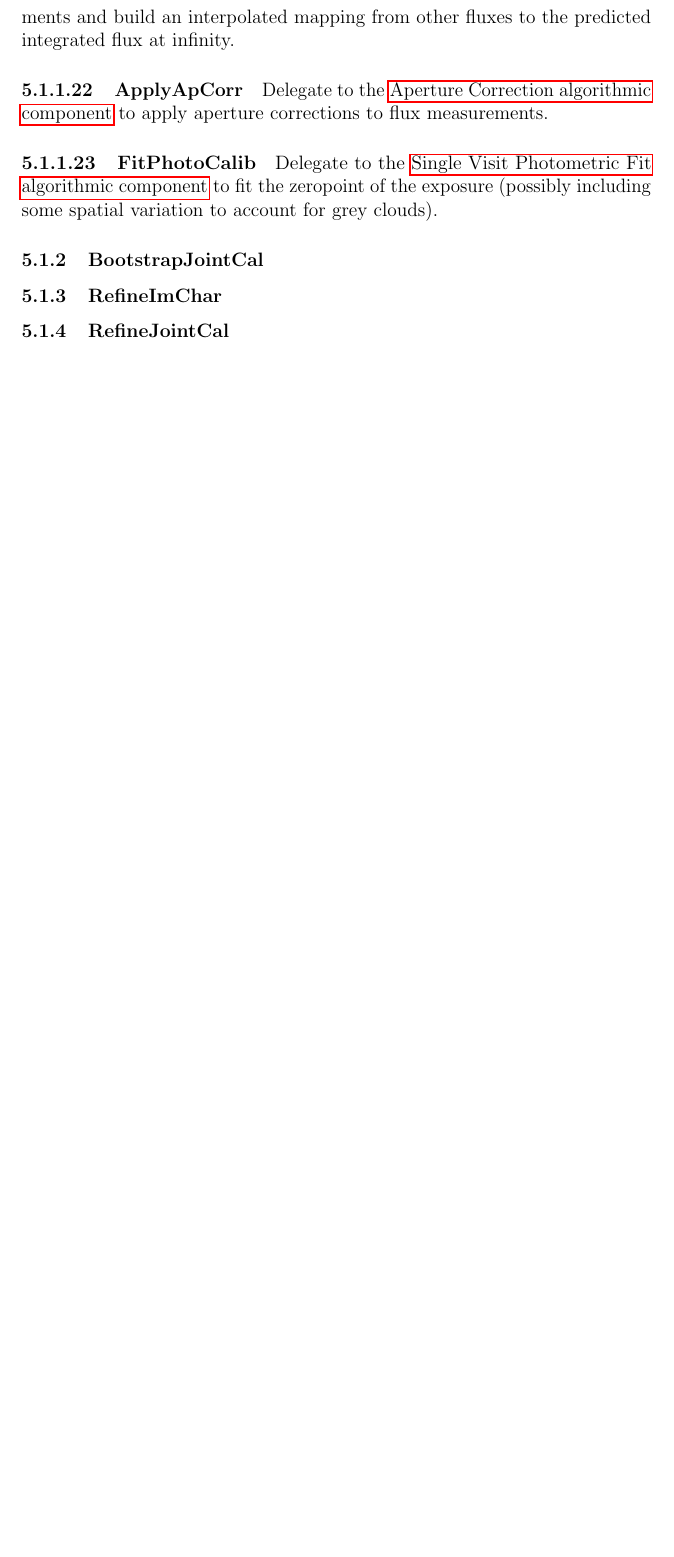
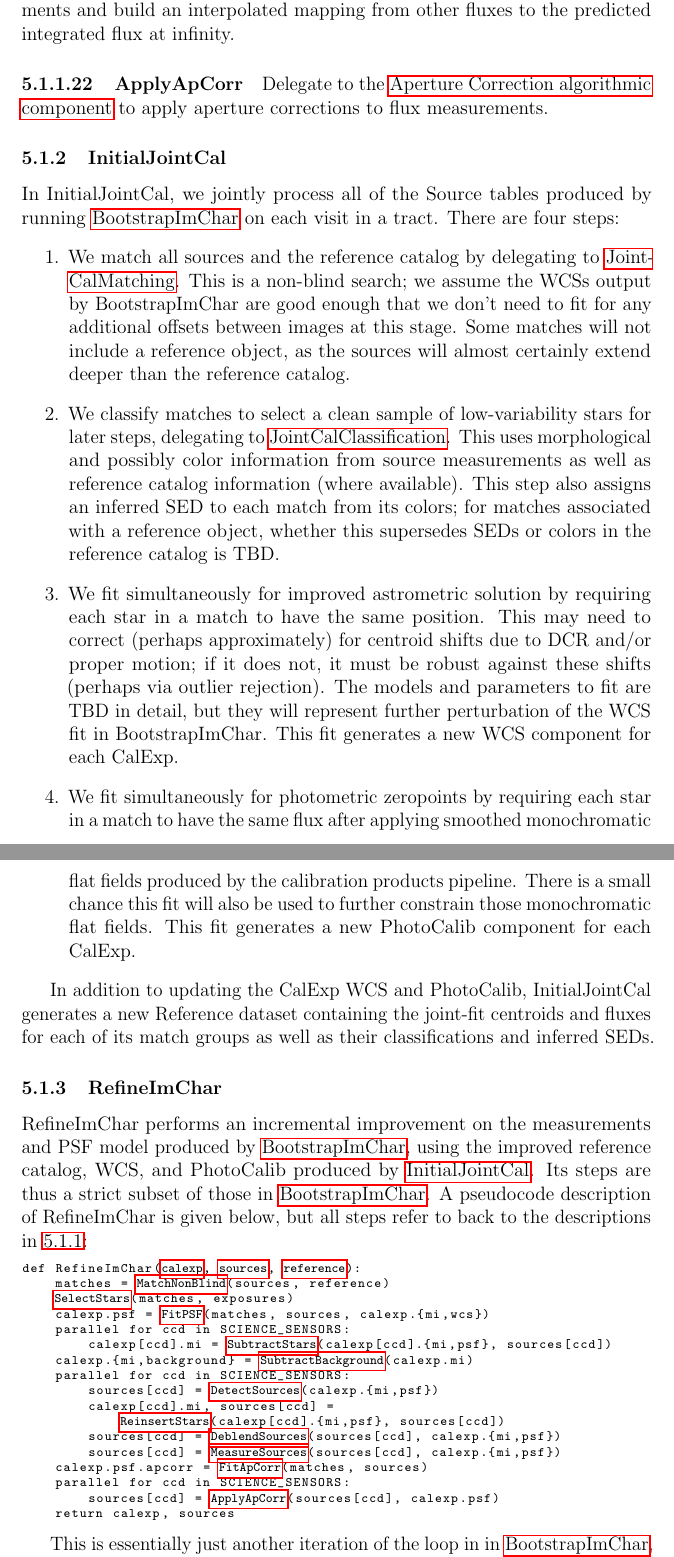
Before and after one commit to lsst/LDM-151, a LaTeX paper (DM_Applications_Design.tex, which reads sections/data_release_production_pipelines.tex): part of page 50 of 88 before the commit and two parts of pages 50 and 51 of 90 after it, the two joined at a grey line, cut so that both start at the same text, the shorter picture padded with empty space. Compiled offline with pdfLaTeX.

Commit message:
Write RefineImChar and InitialJointCal sections
BootstrapJointCal and RefineJointCal have been merged into
InitialJointCal.  This still needs to be reflected in diagrams.

```diff
--- a/sections/data_release_production_pipelines.tex
+++ b/sections/data_release_production_pipelines.tex
@@ -307,22 +312,61 @@ Delegate to the \hyperref[sec:acApCorr]{Aperture Correction algorithmic componen
 
 Delegate to the \hyperref[sec:acApCorr]{Aperture Correction algorithmic component} to apply aperture corrections to flux measurements.
 
-\paragraph{FitPhotoCalib}
-\label{sec:drpBootstrapImChar_FitPhotoCalib}
+% Undeclare the local hyperref macro
+\let\hr\undefined
 
-Delegate to the \hyperref[sec:acSingleVisitPhotometricFit]{Single Visit Photometric Fit algorithmic component} to fit the zeropoint of the exposure (possibly including some spatial variation to account for grey clouds).
+\subsubsection{InitialJointCal}
+\label{sec:drpInitialJointCal}
+
+In InitialJointCal, we jointly process all of the Source tables produced by running \hyperref[sec:drpBootstrapImChar]{BootstrapImChar} on each visit in a tract.  There are four steps:
+\begin{enumerate}
+\item We match all sources and the reference catalog by delegating to \hyperref[sec:acJointCalMatching]{JointCalMatching}.  This is a non-blind search; we assume the WCSs output by BootstrapImChar are good enough that we don't need to fit for any additional offsets between images at this stage.  Some matches will not include a reference object, as the sources will almost certainly extend deeper than the reference catalog.
+\item We classify matches to select a clean sample of low-variability stars for later steps, delegating to \hyperref[sec:acJointCalClassification]{JointCalClassification}.  This uses morphological and possibly color information from source measurements as well as reference catalog information (where available).  This step also assigns an inferred SED to each match from its colors; for matches associated with a reference object, whether this supersedes SEDs or colors in the reference catalog is TBD.
+\item We fit simultaneously for improved astrometric solution by requiring each star in a match to have the same position.  This may need to correct (perhaps approximately) for centroid shifts due to DCR and/or proper motion; if it does not, it must be robust against these shifts (perhaps via outlier rejection).  The models and parameters to fit are TBD in detail, but they will represent further perturbation of the WCS fit in BootstrapImChar.  This fit generates a new WCS component for each CalExp.
+\item We fit simultaneously for photometric zeropoints by requiring each star in a match to have the same flux after applying smoothed monochromatic flat fields produced by the calibration products pipeline.  There is a small chance this fit will also be used to further constrain those monochromatic flat fields.  This fit generates a new PhotoCalib component for each CalExp.
+\end{enumerate}
+
+In addition to updating the CalExp WCS and PhotoCalib, InitialJointCal generates a new Reference dataset containing the joint-fit centroids and fluxes for each of its match groups as well as their classifications and inferred SEDs.
+
+\subsubsection{RefineImChar}
+\label{sec:drpRefineImChar}
+
+RefineImChar performs an incremental improvement on the measurements and PSF model produced by \hyperref[sec:drpBootstrapImChar]{BootstrapImChar}, using the improved reference catalog, WCS, and PhotoCalib produced by \hyperref[sec:drpInitialJointCal]{InitialJointCal}.  Its steps are thus a strict subset of those in \hyperref[sec:drpBootstrapImChar]{BootstrapImChar}.  A pseudocode description of RefineImChar is given below, but all steps refer to back to the descriptions in \ref{sec:drpBootstrapImChar}:
+
+\newcommand{\hr}[1]{\hyperref[sec:drpBootstrapImChar_#1]{#1}}
+
+\begin{lstlisting}
+def RefineImChar(%\hr{calexp}%, %\hr{sources}%, %\hr{reference}%):
+    matches = %\hr{MatchNonBlind}%(sources, reference)
+    %\hr{SelectStars}%(matches, exposures)
+    calexp.psf = %\hr{FitPSF}%(matches, sources, calexp.{mi,wcs})
+    parallel for ccd in SCIENCE_SENSORS:
+        calexp[ccd].mi = %\hr{SubtractStars}%(calexp[ccd].{mi,psf}, sources[ccd])
+    calexp.{mi,background} = %\hr{SubtractBackground}%(calexp.mi)
+    parallel for ccd in SCIENCE_SENSORS:
+        sources[ccd] = %\hr{DetectSources}%(calexp.{mi,psf})
+        calexp[ccd].mi, sources[ccd] =
+            %\hr{ReinsertStars}%(calexp[ccd].{mi,psf}, sources[ccd])
+        sources[ccd] = %\hr{DeblendSources}%(sources[ccd], calexp.{mi,psf})
+        sources[ccd] = %\hr{MeasureSources}%(sources[ccd], calexp.{mi,psf})
+    calexp.psf.apcorr = %\hr{FitApCorr}%(matches, sources)
+    parallel for ccd in SCIENCE_SENSORS:
+        sources[ccd] = %\hr{ApplyApCorr}%(sources[ccd], calexp.psf)
+    return calexp, sources
+\end{lstlisting}
+
+This is essentially just another iteration of the loop in in \hyperref[sec:drpBootstrapImChar]{BootstrapImChar}, without the WCS-fitting or artifact-handling stages.
+
+Note that RefineImChar does not update the CalExp's WCS, PhotoCalib, Image, or Variance (and its Mask is only updated to indicate new detections).
 
 % Undeclare the local hyperref macro
 \let\hr\undefined
 
-\subsubsection{BootstrapJointCal}
-\label{sec:drpBootstrapJointCal}
-\subsubsection{RefineImChar}
-\label{sec:drpRefineImChar}
-\subsubsection{RefineJointCal}
-\label{sec:drpRefineJointCal}
 \subsubsection{FinalImChar}
 \label{sec:drpFinalImChar}
+
+
+
 \subsubsection{FinalJointCal}
 \label{sec:drpFinalJointCal}
 
```
Also changed, not shown: sections/data_release_production_pipelines.tex (12 more changed lines).
